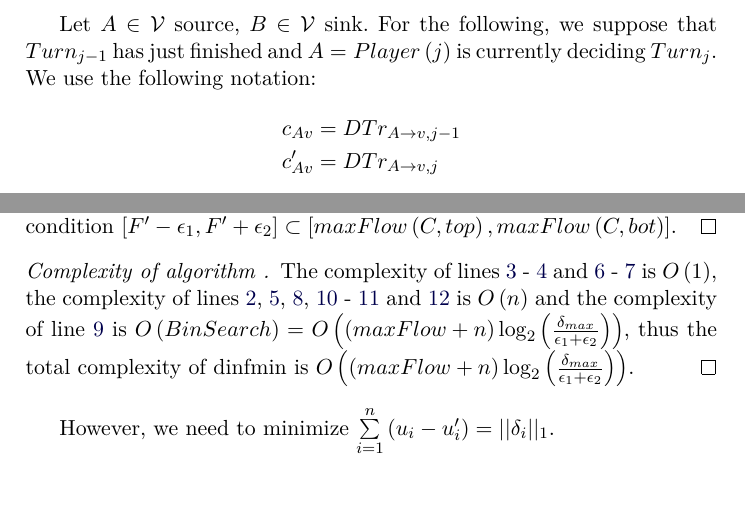
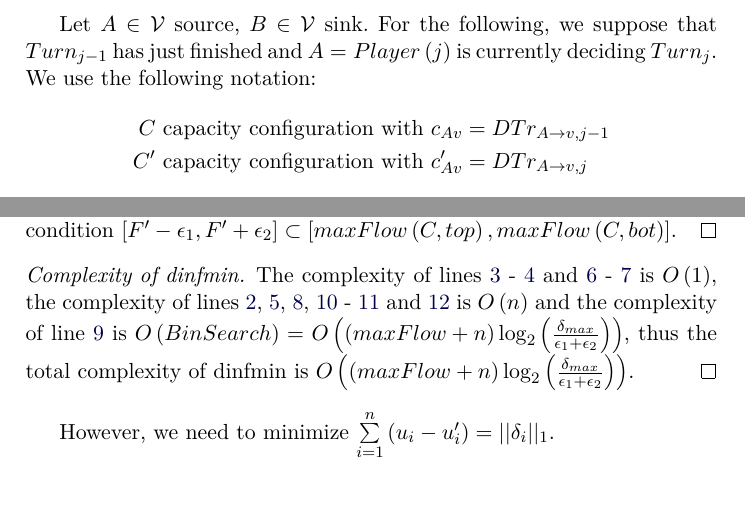
Before and after one commit to decrypto-org/TrustIsRisk, a LaTeX thesis (thesis/riskinvalgs.tex, which reads thesis/riskinvalgsintro.tex): two parts of pages 1 and 17 of 17, joined at a grey line, cut so that both start at the same text. The pictures show the PDF file riskinvalgs.pdf that the author committed with the source.

Commit message:
include C(') in c(')_i definitions in riskinvalgsintro.tex

```diff
--- a/thesis/riskinvalgsintro.tex
+++ b/thesis/riskinvalgsintro.tex
@@ -1,8 +1,8 @@
 Let $A \in \mathcal{V}$ source, $B \in \mathcal{V}$ sink. For the following, we suppose that $Turn_{j-1}$ has just finished
 and $A = Player\left(j\right)$ is currently deciding $Turn_j$. We use the following notation:
 \begin{align*}
-   c_{Av} &= DTr_{A \rightarrow v, j-1} \\
-   c'_{Av} &= DTr_{A \rightarrow v, j}
+   C \mbox{ capacity configuration with } c_{Av} &= DTr_{A \rightarrow v, j-1} \\
+   C' \mbox{ capacity configuration with } c'_{Av} &= DTr_{A \rightarrow v, j}
 \end{align*}
 Moreover, $X$ and $X'$ will be the flows returned by some execution of
 $MaxFlow_{\mathcal{G}_{j-1}}\left(A, B\right)$ and $MaxFlow_{\mathcal{G}_j}\left(A, B\right)$ respectively.
```
Also changed, not shown: riskinvalgs.pdf, thesis.pdf.
